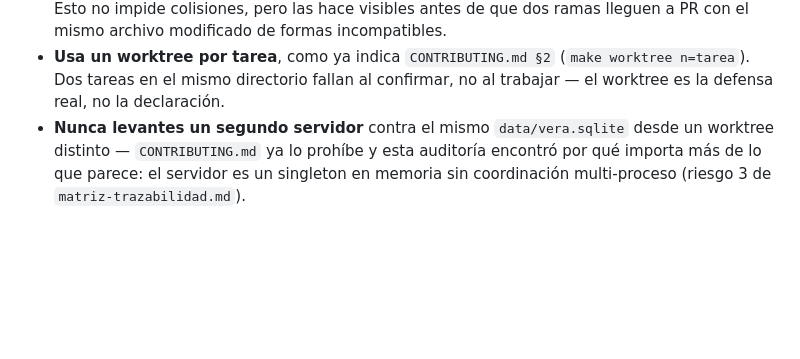
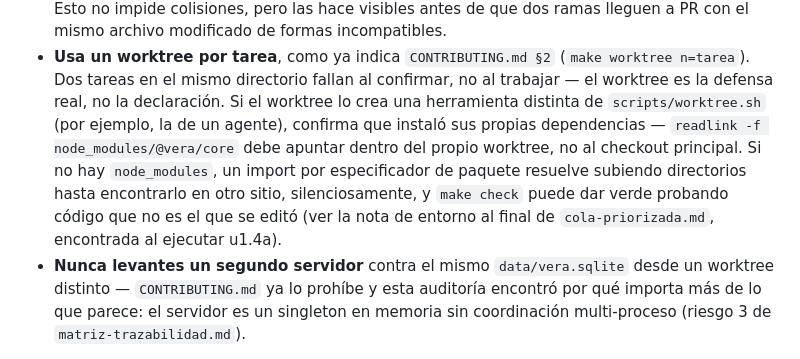
Before and after one commit to hspencer/vera, a Markdown page: docs/plan-maestro/protocolo-agentes-contribuyentes.md, the part around the change. Drawn GitHub-style; blank space fills up the shorter version.

```diff
--- a/docs/plan-maestro/protocolo-agentes-contribuyentes.md
+++ b/docs/plan-maestro/protocolo-agentes-contribuyentes.md
@@ -49,7 +49,14 @@ Antes de escribir código:
 - **Usa un worktree por tarea**, como ya indica `CONTRIBUTING.md §2`
   (`make worktree n=tarea`). Dos tareas en el mismo directorio fallan al
   confirmar, no al trabajar — el worktree es la defensa real, no la
-  declaración.
+  declaración. Si el worktree lo crea una herramienta distinta de
+  `scripts/worktree.sh` (por ejemplo, la de un agente), confirma que instaló
+  sus propias dependencias — `readlink -f node_modules/@vera/core` debe
+  apuntar dentro del propio worktree, no al checkout principal. Si no hay
+  `node_modules`, un import por especificador de paquete resuelve subiendo
+  directorios hasta encontrarlo en otro sitio, silenciosamente, y `make check`
+  puede dar verde probando código que no es el que se editó (ver la nota de
+  entorno al final de `cola-priorizada.md`, encontrada al ejecutar u1.4a).
 - **Nunca levantes un segundo servidor** contra el mismo `data/vera.sqlite`
   desde un worktree distinto — `CONTRIBUTING.md` ya lo prohíbe y esta
   auditoría encontró por qué importa más de lo que parece: el servidor es un
```
Also changed, not shown: docs/plan-maestro/cola-priorizada.md (+28 -3 lines).
